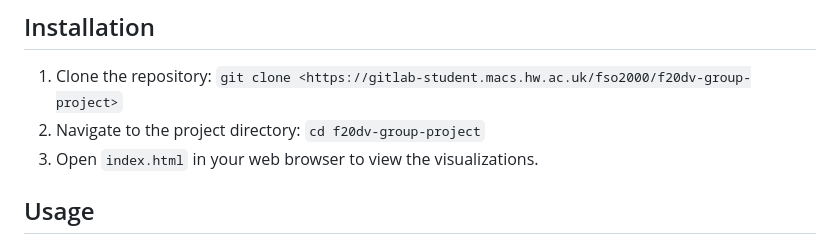
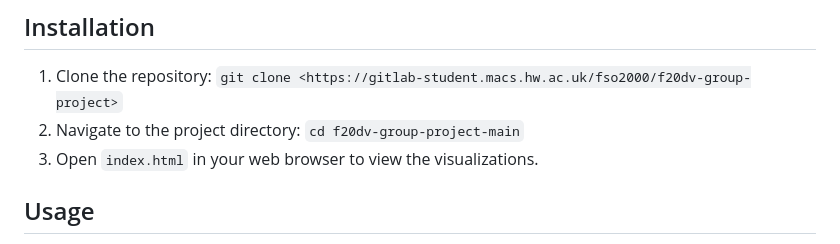
Before and after one commit to faithm2020/Interactive-Covid-19-Visualization-Application, a Markdown page: README.md, the part around the change. Rendered like a GitHub page.

Commit message:
fixed installation instructions

```diff
--- a/README.md
+++ b/README.md
@@ -15,7 +15,7 @@ This project aims to visualize COVID-19 data using D3.js library. It includes vi
 ## Installation
 
 1. Clone the repository: `git clone <https://gitlab-student.macs.hw.ac.uk/fso2000/f20dv-group-project>`
-2. Navigate to the project directory: `cd f20dv-group-project`
+2. Navigate to the project directory: `cd f20dv-group-project-main`
 3. Open `index.html` in your web browser to view the visualizations.
 
 ## Usage
```
